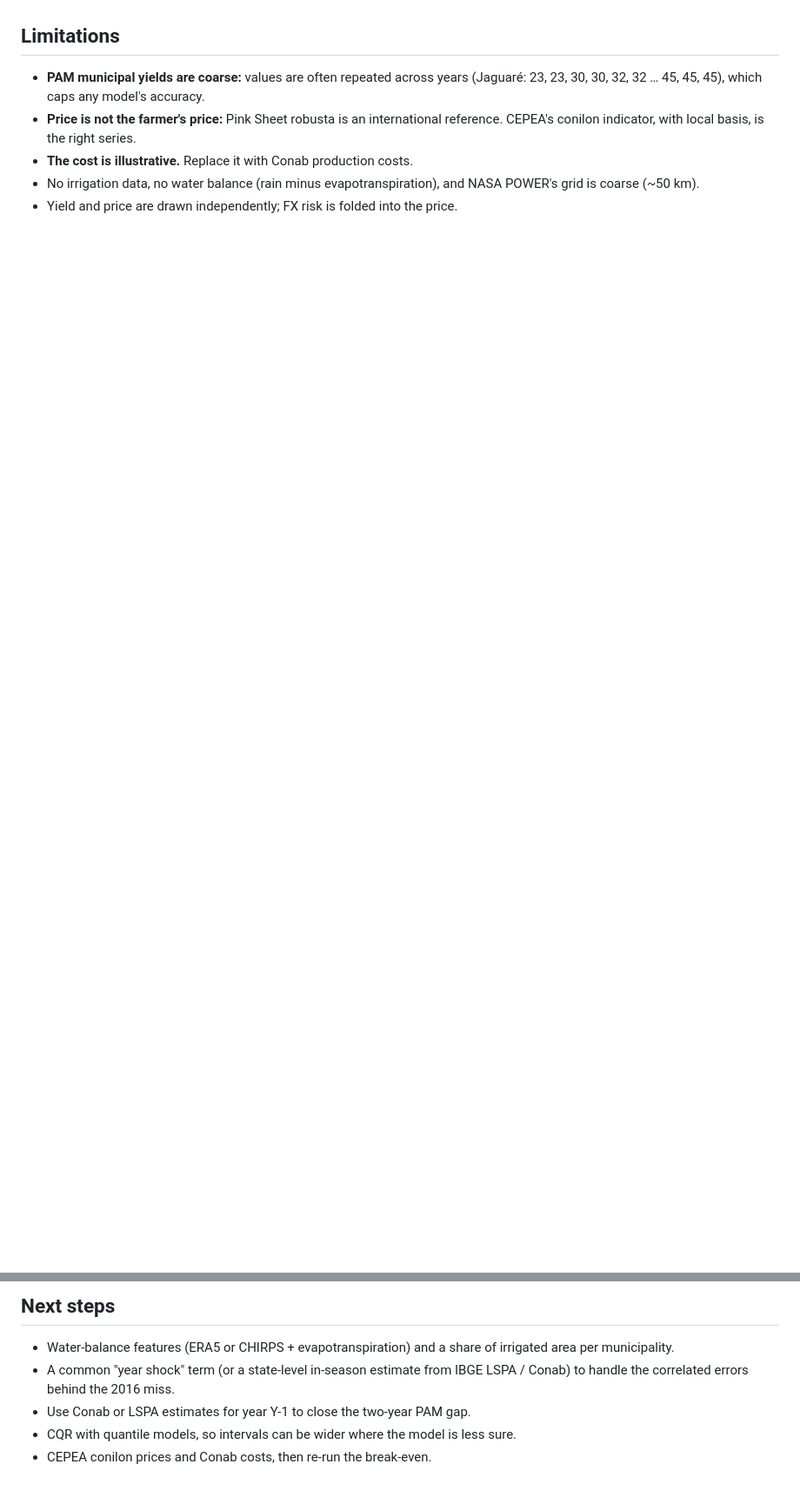
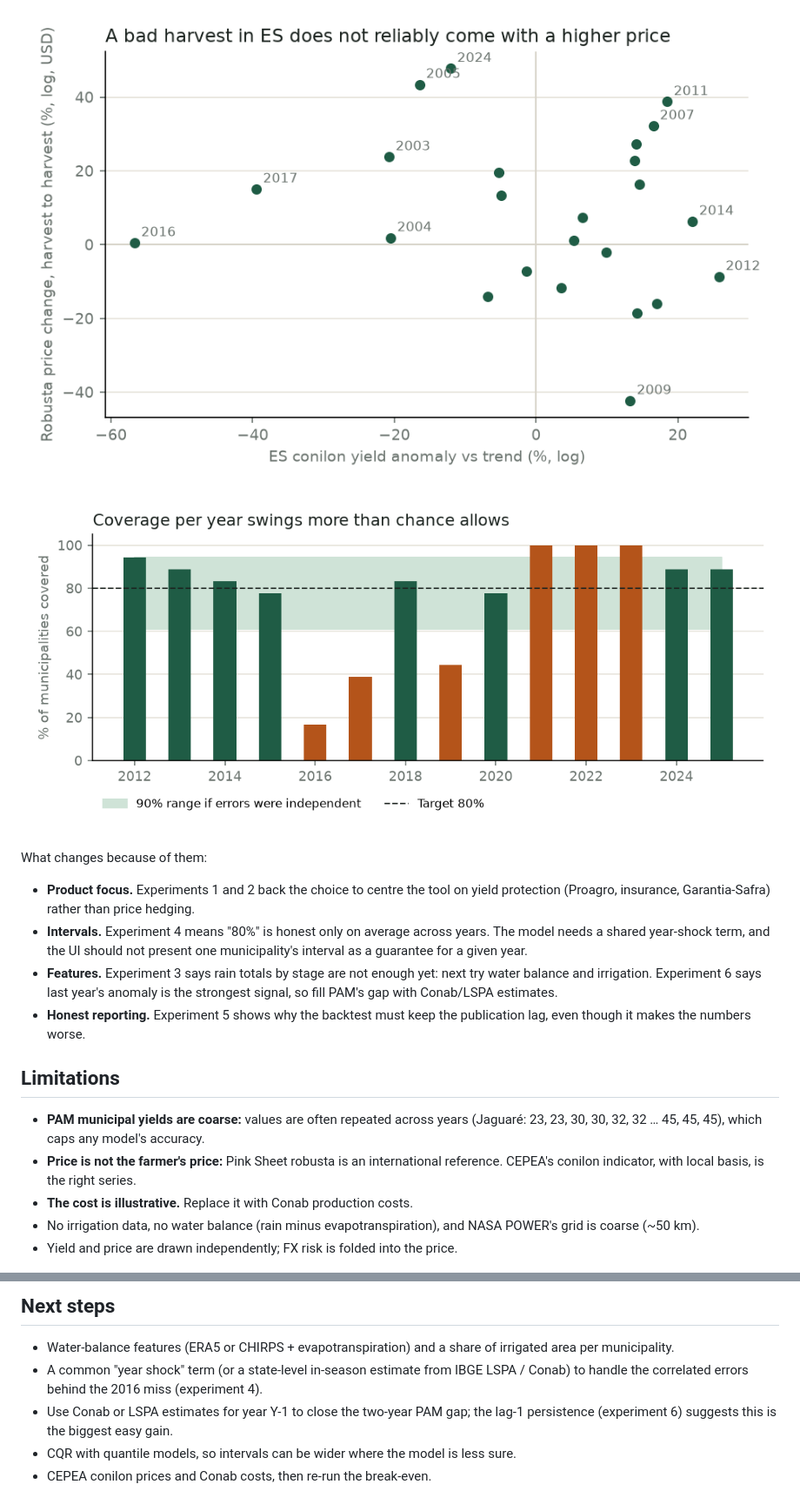
Before and after one commit to cio-da-terra/gestao-de-risco-da-terra, a Markdown page: poc/README.md, 2 parts joined by grey strips. Shown at 87% size. Rendered like a GitHub page; pictures changed too: poc/results/exp1_natural_hedge.png (added), poc/results/exp4_coverage_by_year.png (added); blank space fills up the shorter version.

```diff
--- a/poc/README.md
+++ b/poc/README.md
@@ -98,3 +114,21 @@ Full tables in [`results/summary.md`](results/summary.md).
+![Natural hedge test](results/exp1_natural_hedge.png)
+
+![Coverage per year](results/exp4_coverage_by_year.png)
+
+What changes because of them:
+
+- **Product focus.** Experiments 1 and 2 back the choice to centre the tool on
+  yield protection (Proagro, insurance, Garantia-Safra) rather than price
+  hedging.
+- **Intervals.** Experiment 4 means "80%" is honest only on average across
+  years. The model needs a shared year-shock term, and the UI should not
+  present one municipality's interval as a guarantee for a given year.
+- **Features.** Experiment 3 says rain totals by stage are not enough yet:
+  next try water balance and irrigation. Experiment 6 says last year's
+  anomaly is the strongest signal, so fill PAM's gap with Conab/LSPA estimates.
+- **Honest reporting.** Experiment 5 shows why the backtest must keep the
+  publication lag, even though it makes the numbers worse.
+
 ## Limitations
 
 - **PAM municipal yields are coarse:** values are often repeated across years
@@ -112,7 +146,9 @@ Full tables in [`results/summary.md`](results/summary.md).
 - Water-balance features (ERA5 or CHIRPS + evapotranspiration) and a share of
   irrigated area per municipality.
 - A common "year shock" term (or a state-level in-season estimate from IBGE
-  LSPA / Conab) to handle the correlated errors behind the 2016 miss.
-- Use Conab or LSPA estimates for year Y-1 to close the two-year PAM gap.
+  LSPA / Conab) to handle the correlated errors behind the 2016 miss
+  (experiment 4).
+- Use Conab or LSPA estimates for year Y-1 to close the two-year PAM gap; the
+  lag-1 persistence (experiment 6) suggests this is the biggest easy gain.
 - CQR with quantile models, so intervals can be wider where the model is less sure.
 - CEPEA conilon prices and Conab costs, then re-run the break-even.
```
Also changed, not shown: other parts of poc/README.md (+16 -0 lines), README.md (+44 -10 lines), poc/results/experiments.md (added, +106 -0 lines), poc/results/exp3_permutation.png (added), 3 other files.
